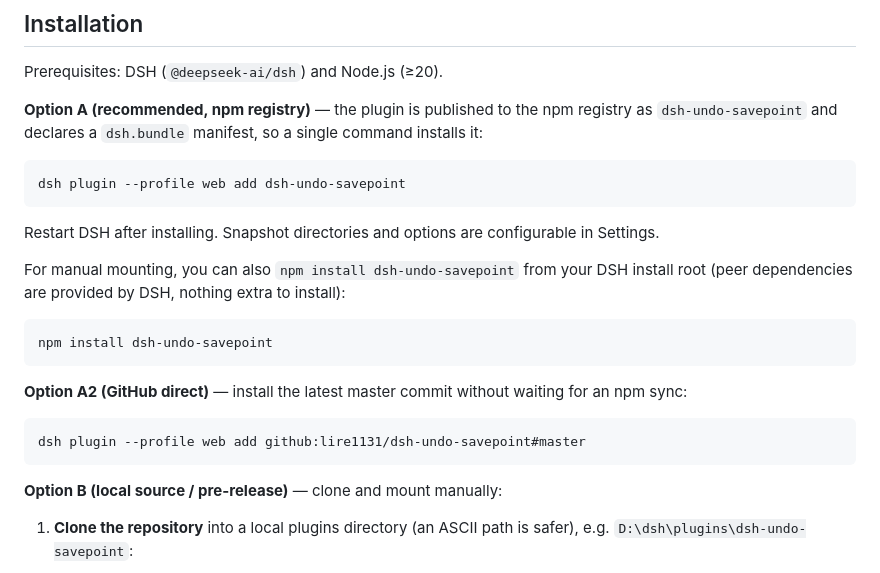
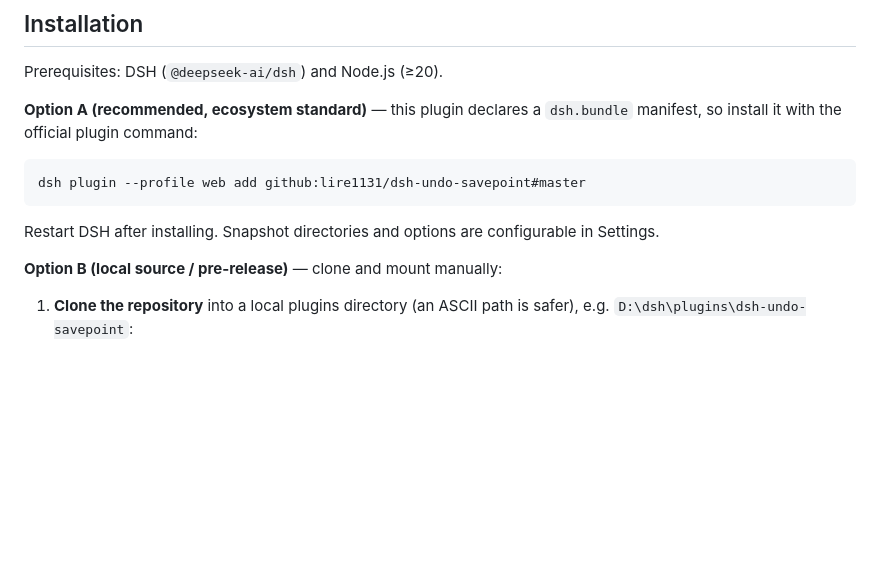
Before and after one commit to lire1131/dsh-undo-plugin, a Markdown page: README.en.md, the part around the change. Drawn GitHub-style; blank space fills up the shorter version.

Commit message:
Revert "docs: add npm registry install commands (dsh-undo-savepoint published to npm)"
This reverts commit faf006c13b277fa040f085c607c9373b4950491b.

````diff
--- a/README.en.md
+++ b/README.en.md
@@ -92,25 +92,13 @@ So the repository is easier to find on GitHub search & Explore, these topics are
 
 Prerequisites: DSH (`@deepseek-ai/dsh`) and Node.js (≥20).
 
-**Option A (recommended, npm registry)** — the plugin is published to the npm registry as `dsh-undo-savepoint` and declares a `dsh.bundle` manifest, so a single command installs it:
-
-```bat
-dsh plugin --profile web add dsh-undo-savepoint
-```
-
-Restart DSH after installing. Snapshot directories and options are configurable in Settings.
-
-For manual mounting, you can also `npm install dsh-undo-savepoint` from your DSH install root (peer dependencies are provided by DSH, nothing extra to install):
-
-```bat
-npm install dsh-undo-savepoint
-```
-
-**Option A2 (GitHub direct)** — install the latest master commit without waiting for an npm sync:
+**Option A (recommended, ecosystem standard)** — this plugin declares a `dsh.bundle` manifest, so install it with the official plugin command:
 
 ```bat
 dsh plugin --profile web add github:lire1131/dsh-undo-savepoint#master
 ```
+
+Restart DSH after installing. Snapshot directories and options are configurable in Settings.
 
 **Option B (local source / pre-release)** — clone and mount manually:
 
````
Also changed, not shown: README.md (+3 -15 lines).
